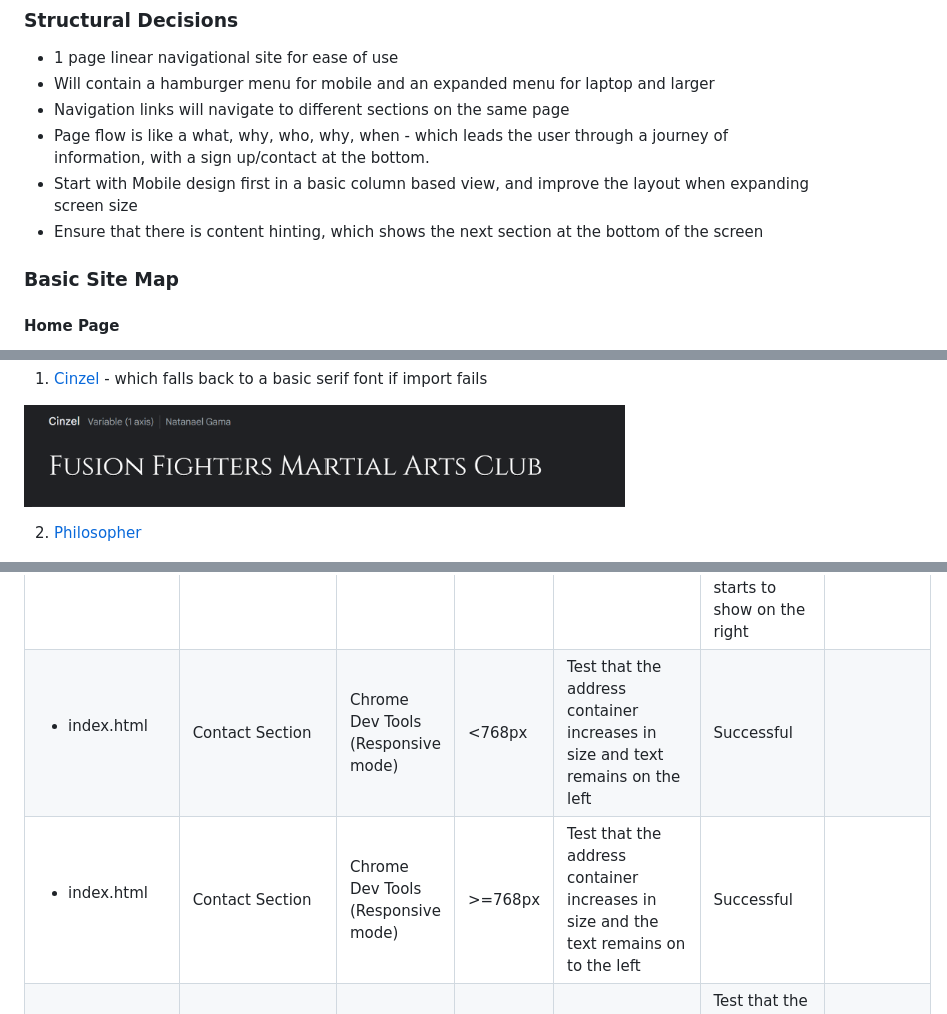
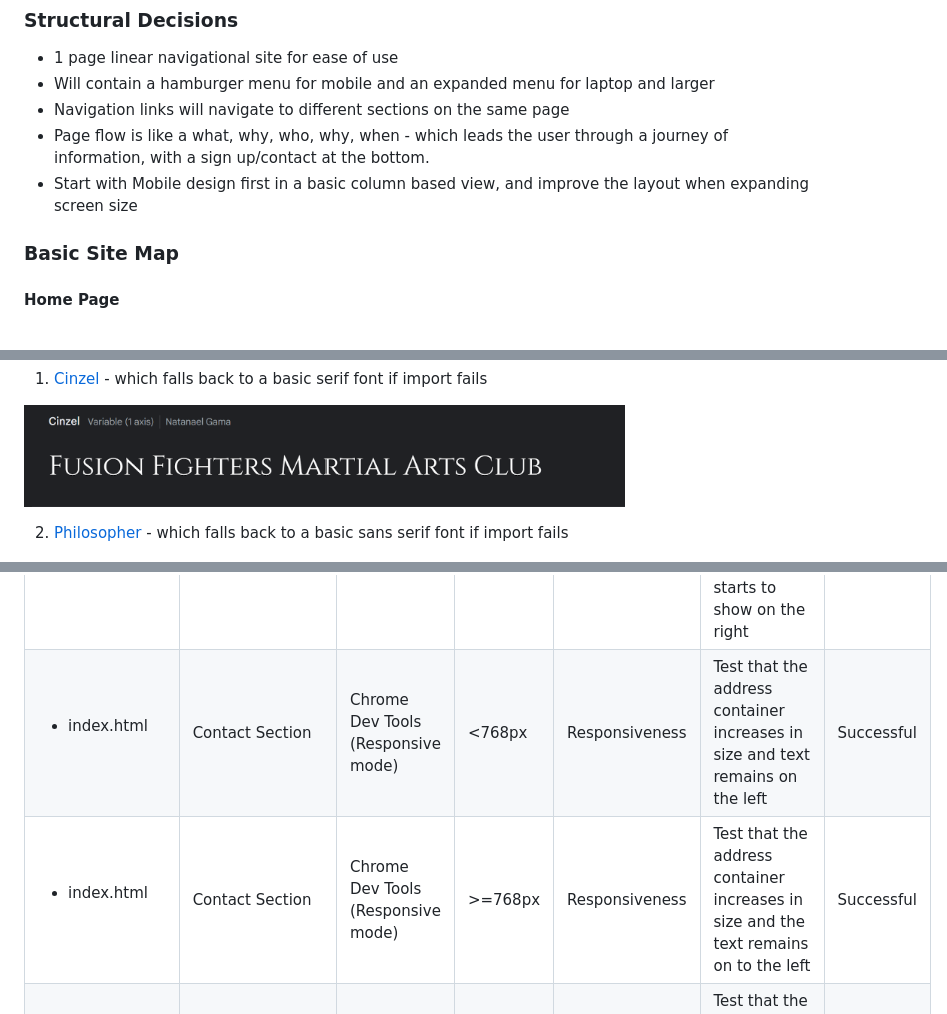
Before and after one commit to davep33l/fusion_fighters, a Markdown page: README.md, 3 parts joined by grey strips. GitHub-like rendering.

Commit message:
final spelling and layout tweaks to readme

```diff
--- a/README.md
+++ b/README.md
@@ -47,7 +47,6 @@ The owner and chief instructor of the club currently only promotes his club via
 - Navigation links will navigate to different sections on the same page
 - Page flow is like a what, why, who, why, when - which leads the user through a journey of information, with a sign up/contact at the bottom.
 - Start with Mobile design first in a basic column based view, and improve the layout when expanding screen size
-- Ensure that there is content hinting, which shows the next section at the bottom of the screen
 
 ### Basic Site Map
 
@@ -111,7 +110,7 @@ Fonts for the site were obtained from google-fonts. The fonts chosen were:
 
 ![Cinzel font example](/readme/cinzel.png)
 
-2. [Philosopher](https://fonts.google.com/?query=philosopher)
+2. [Philosopher](https://fonts.google.com/?query=philosopher) - which falls back to a basic sans serif font if import fails
 
 ![Philosopher font example](/readme/philosopher.png)
 
@@ -290,8 +289,8 @@ CSS was tested using Jigsaw, the [W3C CSS Validator](https://jigsaw.w3.org/css-v
 |<ul><li>index.html</li></ul>|Contact Section|Chrome Dev Tools (Responsive mode)|<768px|Responsiveness|Test that the background image does not distract from the form|Successful|
 |<ul><li>index.html</li></ul>|Contact Section|Chrome Dev Tools (Responsive mode)|<768px|Responsiveness|Test that the form grows in size with the screen|Successful|
 |<ul><li>index.html</li></ul>|Contact Section|Chrome Dev Tools (Responsive mode)|>=768px|Responsiveness|Test that the form grows in size with the screen to a max width and starts to move to the right for better reading and the image starts to show on the right|Successful|
-|<ul><li>index.html</li></ul>|Contact Section|Chrome Dev Tools (Responsive mode)|<768px|Test that the address container increases in size and text remains on the left|Successful|
-|<ul><li>index.html</li></ul>|Contact Section|Chrome Dev Tools (Responsive mode)|>=768px|Test that the address container increases in size and the text remains on to the left|Successful|
+|<ul><li>index.html</li></ul>|Contact Section|Chrome Dev Tools (Responsive mode)|<768px|Responsiveness|Test that the address container increases in size and text remains on the left|Successful|
+|<ul><li>index.html</li></ul>|Contact Section|Chrome Dev Tools (Responsive mode)|>=768px|Responsiveness|Test that the address container increases in size and the text remains on to the left|Successful|
 |<ul><li>index.html</li><li>404.html</li><li>success.html</li></ul>|Footer/Socials|Chrome Dev Tools (Responsive mode)|N/A|Responsiveness|Test that the social icons spread out evenly as the screen size increases|Successful|
 
 
```
Also changed, not shown: other parts of README.md (+2 -0 lines).
